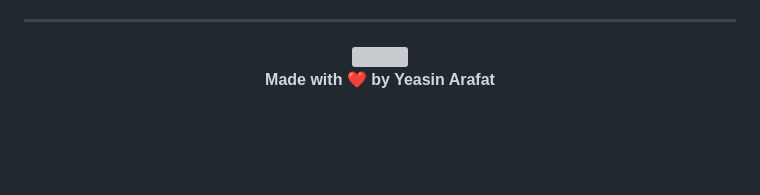
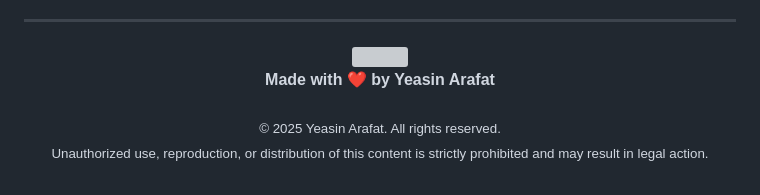
Before and after one commit to Yeasinoncode98/Projects-Showcase, a Markdown page: README.md, the part around the change. Rendered like a GitHub page; blank space fills up the shorter version; grey boxes are pictures that could not be loaded.

```diff
--- a/README.md
+++ b/README.md
@@ -70,4 +70,8 @@ Welcome to my **Projects Showcase Repo** — a curated collection of interactive
   <img src="https://capsule-render.vercel.app/api?type=waving&color=0e1538&height=100&section=footer"/>
   <br>
   <b>Made with ❤️ by Yeasin Arafat</b>
+  <br><br>
+  <small>© 2025 Yeasin Arafat. All rights reserved.</small>
+  <br>
+  <small>Unauthorized use, reproduction, or distribution of this content is strictly prohibited and may result in legal action.</small>
 </p>
```
